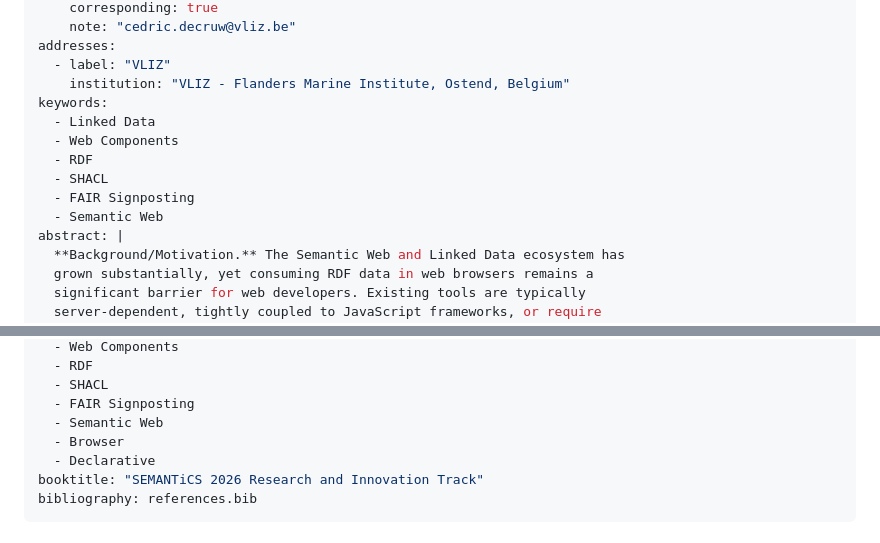
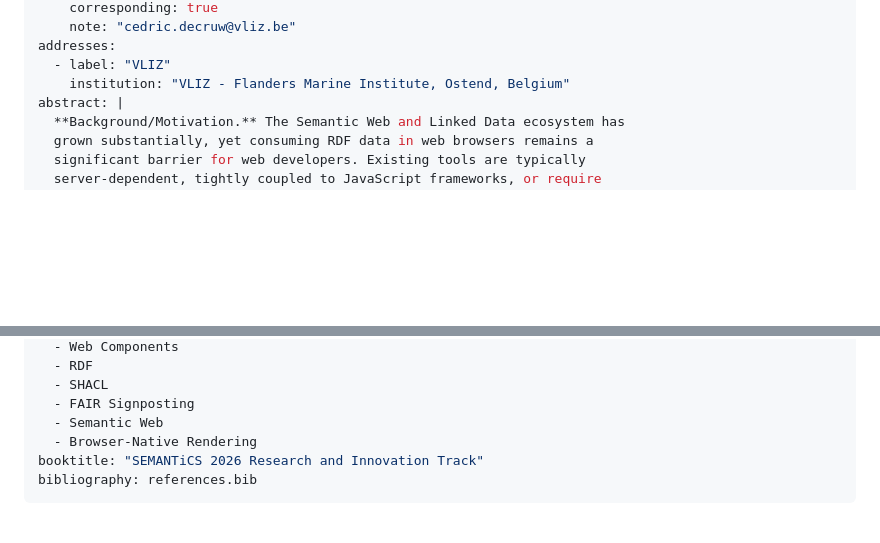
Before and after one commit to cedricdcc/papers, a Markdown page: papers/rdf-webcomponents/rdf-webcomponents.md, 2 parts joined by grey strips. Rendered like a GitHub page; blank space fills up the shorter version.

Commit message:
Refactor keywords in RDF Web Components document for clarity and relevance

```diff
--- a/papers/rdf-webcomponents/rdf-webcomponents.md
+++ b/papers/rdf-webcomponents/rdf-webcomponents.md
@@ -12,13 +12,6 @@ authors:
 addresses:
   - label: "VLIZ"
     institution: "VLIZ - Flanders Marine Institute, Ostend, Belgium"
-keywords:
-  - Linked Data
-  - Web Components
-  - RDF
-  - SHACL
-  - FAIR Signposting
-  - Semantic Web
 abstract: |
   **Background/Motivation.** The Semantic Web and Linked Data ecosystem has
   grown substantially, yet consuming RDF data in web browsers remains a
@@ -61,8 +54,7 @@ keywords:
   - SHACL
   - FAIR Signposting
   - Semantic Web
-  - Browser
-  - Declarative
+  - Browser-Native Rendering
 booktitle: "SEMANTiCS 2026 Research and Innovation Track"
 bibliography: references.bib
 ---
```
